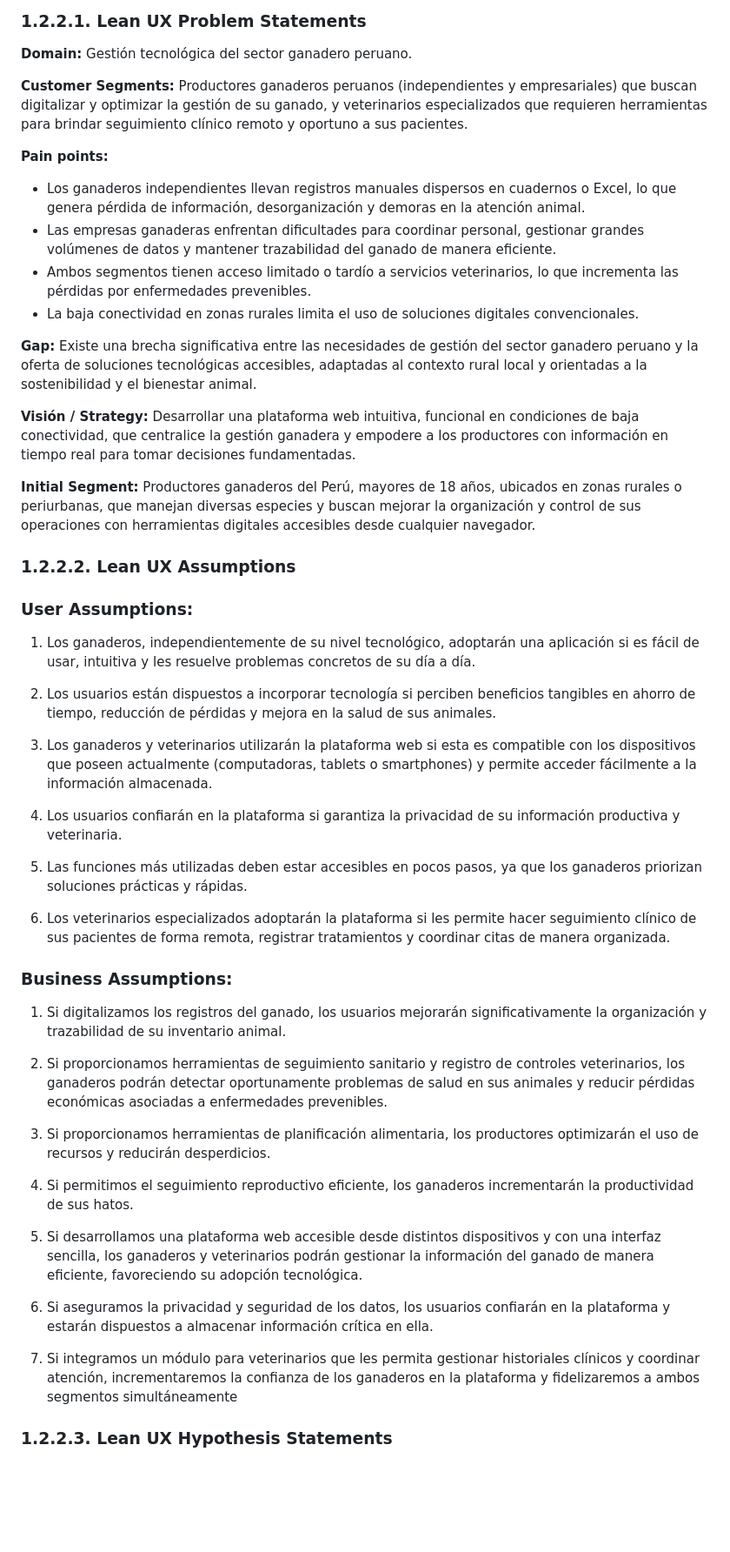
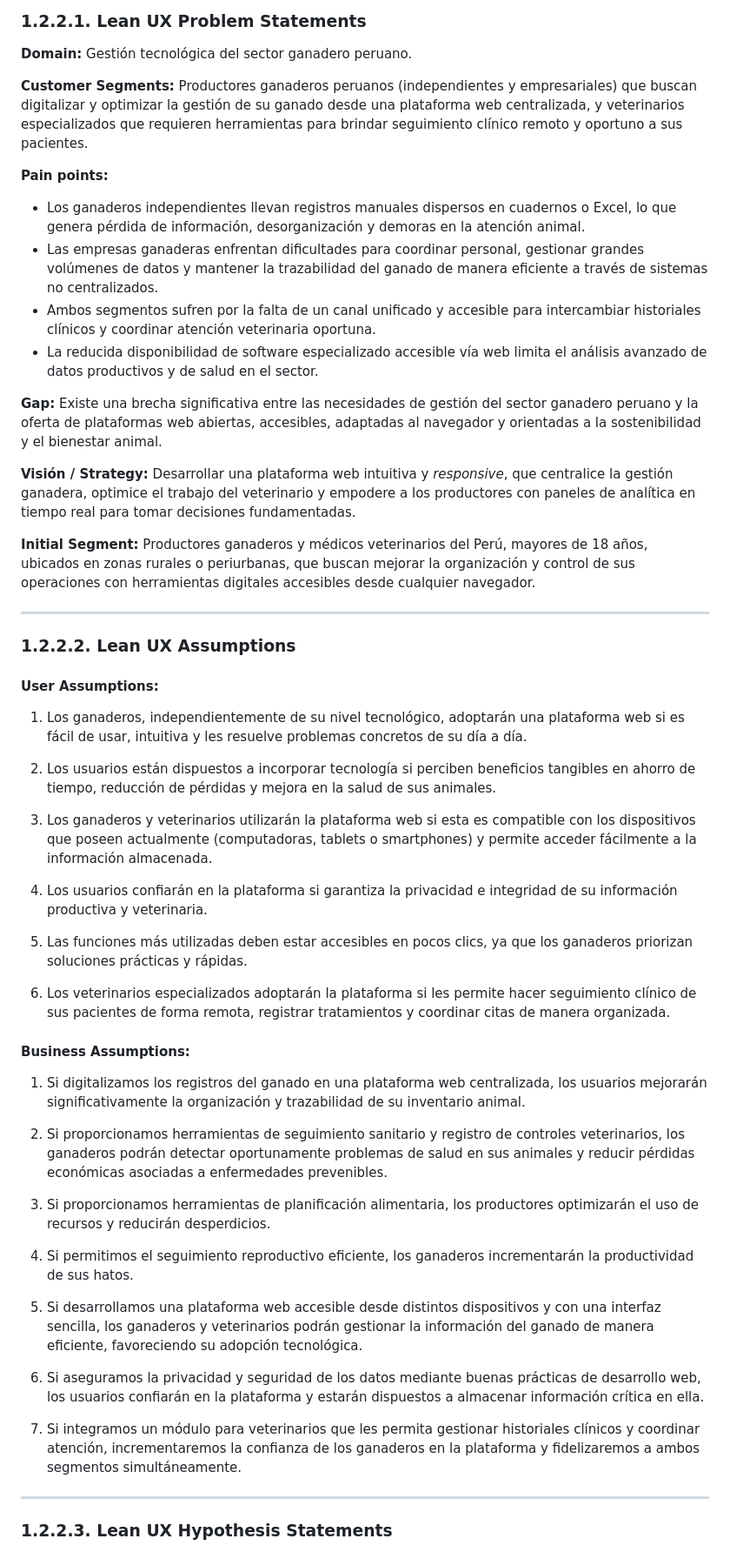
Before and after one commit to upc-pre-202620-1asi0729-7800-vantara/vantara-report, a Markdown page: docs/01-capitulo-1.md, the part around one of its changes. Shown at 87% size. Drawn GitHub-style; blank space fills up the shorter version.

Commit message:
docs(cap1): add Lean UX process (1.2.2), target segments (1.3), and visual assets

```diff
--- a/docs/01-capitulo-1.md
+++ b/docs/01-capitulo-1.md
@@ -61,74 +61,51 @@ Aplicando la técnica de las 5W's y 2H's, se identificaron los siguientes aspect
 ### 1.2.2.1. Lean UX Problem Statements
 **Domain:** Gestión tecnológica del sector ganadero peruano.
 
-**Customer Segments:** Productores ganaderos peruanos (independientes y empresariales) que buscan digitalizar
-y optimizar la gestión de su ganado, y veterinarios especializados que requieren herramientas para brindar
-seguimiento clínico remoto y oportuno a sus pacientes.
+**Customer Segments:** Productores ganaderos peruanos (independientes y empresariales) que buscan digitalizar y optimizar la gestión de su ganado desde una plataforma web centralizada, y veterinarios especializados que requieren herramientas para brindar seguimiento clínico remoto y oportuno a sus pacientes.
 
 **Pain points:**
-* Los ganaderos independientes llevan registros manuales dispersos en cuadernos o Excel, lo que genera
-pérdida de información, desorganización y demoras en la atención animal.
-*  Las empresas ganaderas enfrentan dificultades para coordinar personal, gestionar grandes volúmenes de
-datos y mantener trazabilidad del ganado de manera eficiente.
-* Ambos segmentos tienen acceso limitado o tardío a servicios veterinarios, lo que incrementa las pérdidas
-por enfermedades prevenibles.
-* La baja conectividad en zonas rurales limita el uso de soluciones digitales convencionales.
+* Los ganaderos independientes llevan registros manuales dispersos en cuadernos o Excel, lo que genera pérdida de información, desorganización y demoras en la atención animal.
+* Las empresas ganaderas enfrentan dificultades para coordinar personal, gestionar grandes volúmenes de datos y mantener la trazabilidad del ganado de manera eficiente a través de sistemas no centralizados.
+* Ambos segmentos sufren por la falta de un canal unificado y accesible para intercambiar historiales clínicos y coordinar atención veterinaria oportuna.
+* La reducida disponibilidad de software especializado accesible vía web limita el análisis avanzado de datos productivos y de salud en el sector.
 
+**Gap:** Existe una brecha significativa entre las necesidades de gestión del sector ganadero peruano y la oferta de plataformas web abiertas, accesibles, adaptadas al navegador y orientadas a la sostenibilidad y el bienestar animal.
 
-**Gap:** Existe una brecha significativa entre las necesidades de gestión del sector ganadero peruano y la oferta de
-soluciones tecnológicas accesibles, adaptadas al contexto rural local y orientadas a la sostenibilidad y el
-bienestar animal.
+**Visión / Strategy:** Desarrollar una plataforma web intuitiva y *responsive*, que centralice la gestión ganadera, optimice el trabajo del veterinario y empodere a los productores con paneles de analítica en tiempo real para tomar decisiones fundamentadas.
 
+**Initial Segment:** Productores ganaderos y médicos veterinarios del Perú, mayores de 18 años, ubicados en zonas rurales o periurbanas, que buscan mejorar la organización y control de sus operaciones con herramientas digitales accesibles desde cualquier navegador.
 
-
-**Visión / Strategy:** Desarrollar una plataforma web intuitiva, funcional en condiciones de baja
-conectividad, que centralice la gestión ganadera y empodere a los productores con información en tiempo real
-para tomar decisiones fundamentadas.
-
-
-**Initial Segment:** Productores ganaderos del Perú, mayores de 18 años, ubicados en zonas rurales o
-periurbanas, que manejan diversas especies y buscan mejorar la organización y control de sus operaciones con
-herramientas digitales accesibles desde cualquier navegador.
+---
 
 ### 1.2.2.2. Lean UX Assumptions
-### User Assumptions:
-1. Los ganaderos, independientemente de su nivel tecnológico, adoptarán una aplicación si es fácil de usar,
-intuitiva y les resuelve problemas concretos de su día a día.
+#### User Assumptions:
+1. Los ganaderos, independientemente de su nivel tecnológico, adoptarán una plataforma web si es fácil de usar, intuitiva y les resuelve problemas concretos de su día a día.
 
-2. Los usuarios están dispuestos a incorporar tecnología si perciben beneficios tangibles en ahorro de
-tiempo, reducción de pérdidas y mejora en la salud de sus animales.
+2. Los usuarios están dispuestos a incorporar tecnología si perciben beneficios tangibles en ahorro de tiempo, reducción de pérdidas y mejora en la salud de sus animales.
 
 3. Los ganaderos y veterinarios utilizarán la plataforma web si esta es compatible con los dispositivos que poseen actualmente (computadoras, tablets o smartphones) y permite acceder fácilmente a la información almacenada.
 
-4. Los usuarios confiarán en la plataforma si garantiza la privacidad de su información productiva y
-veterinaria.
+4. Los usuarios confiarán en la plataforma si garantiza la privacidad e integridad de su información productiva y veterinaria.
 
-5. Las funciones más utilizadas deben estar accesibles en pocos pasos, ya que los ganaderos priorizan
-soluciones prácticas y rápidas.
+5. Las funciones más utilizadas deben estar accesibles en pocos clics, ya que los ganaderos priorizan soluciones prácticas y rápidas.
 
-6. Los veterinarios especializados adoptarán la plataforma si les permite hacer seguimiento clínico de sus
-pacientes de forma remota, registrar tratamientos y coordinar citas de manera organizada.
+6. Los veterinarios especializados adoptarán la plataforma si les permite hacer seguimiento clínico de sus pacientes de forma remota, registrar tratamientos y coordinar citas de manera organizada.
 
-### Business Assumptions:
-1. Si digitalizamos los registros del ganado, los usuarios mejorarán significativamente la organización y
-trazabilidad de su inventario animal.
+#### Business Assumptions:
+1. Si digitalizamos los registros del ganado en una plataforma web centralizada, los usuarios mejorarán significativamente la organización y trazabilidad de su inventario animal.
 
 2. Si proporcionamos herramientas de seguimiento sanitario y registro de controles veterinarios, los ganaderos podrán detectar oportunamente problemas de salud en sus animales y reducir pérdidas económicas asociadas a enfermedades prevenibles.
 
-3. Si proporcionamos herramientas de planificación alimentaria, los productores optimizarán el uso de
-recursos y reducirán desperdicios.
+3. Si proporcionamos herramientas de planificación alimentaria, los productores optimizarán el uso de recursos y reducirán desperdicios.
 
-4. Si permitimos el seguimiento reproductivo eficiente, los ganaderos incrementarán la productividad de sus
-hatos.
+4. Si permitimos el seguimiento reproductivo eficiente, los ganaderos incrementarán la productividad de sus hatos.
 
 5. Si desarrollamos una plataforma web accesible desde distintos dispositivos y con una interfaz sencilla, los ganaderos y veterinarios podrán gestionar la información del ganado de manera eficiente, favoreciendo su adopción tecnológica.
 
-6. Si aseguramos la privacidad y seguridad de los datos, los usuarios confiarán en la plataforma y estarán
-dispuestos a almacenar información crítica en ella.
+6. Si aseguramos la privacidad y seguridad de los datos mediante buenas prácticas de desarrollo web, los usuarios confiarán en la plataforma y estarán dispuestos a almacenar información crítica en ella.
 
-7. Si integramos un módulo para veterinarios que les permita gestionar historiales clínicos y coordinar
-atención, incrementaremos la confianza de los ganaderos en la plataforma y fidelizaremos a ambos
-segmentos simultáneamente
+7. Si integramos un módulo para veterinarios que les permita gestionar historiales clínicos y coordinar atención, incrementaremos la confianza de los ganaderos en la plataforma y fidelizaremos a ambos segmentos simultáneamente.
 
+---
 
 ### 1.2.2.3. Lean UX Hypothesis Statements
```
Also changed, not shown: other parts of docs/01-capitulo-1.md (+48 -2 lines), assets/Foto-David.jpg (added), assets/Lean UX Canvas.jpg (added).
